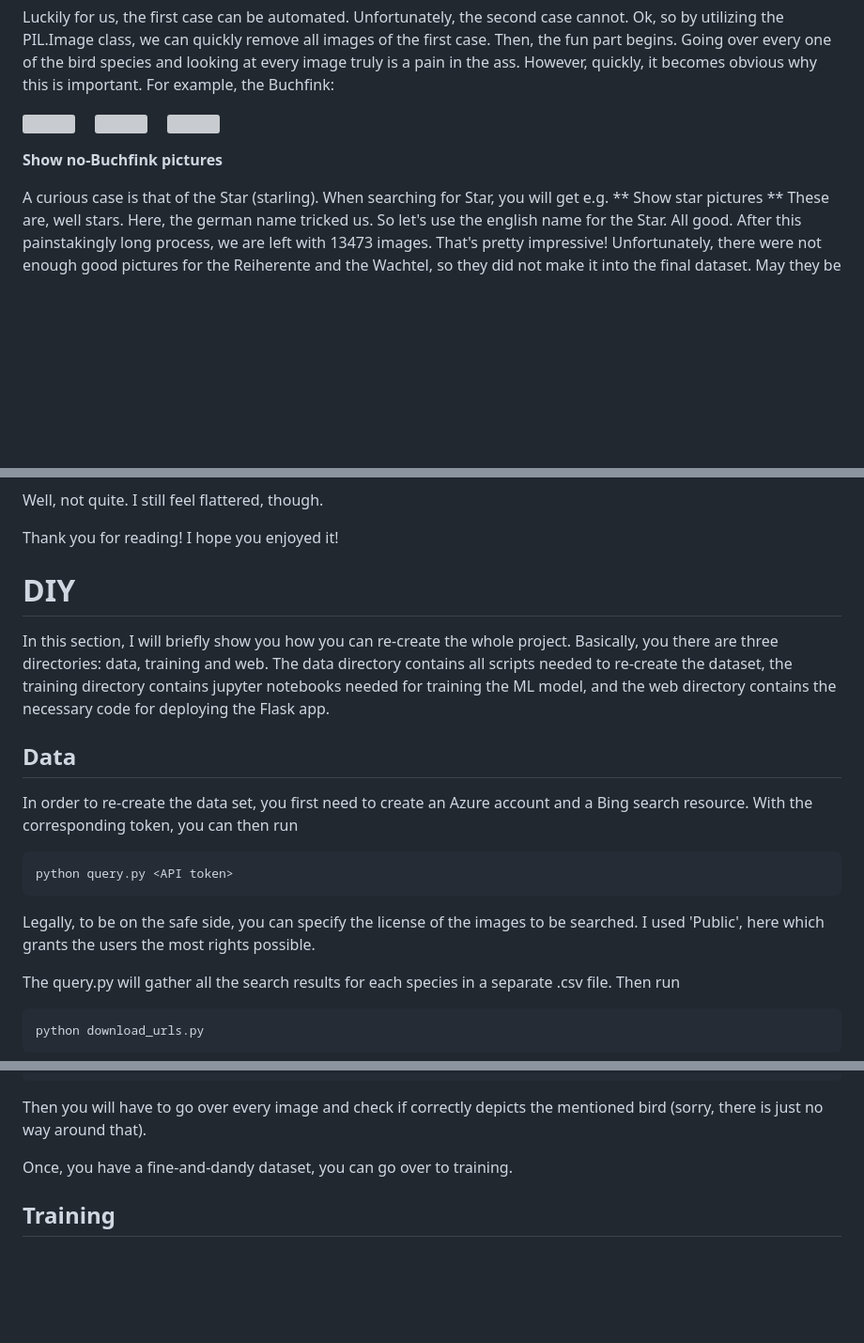
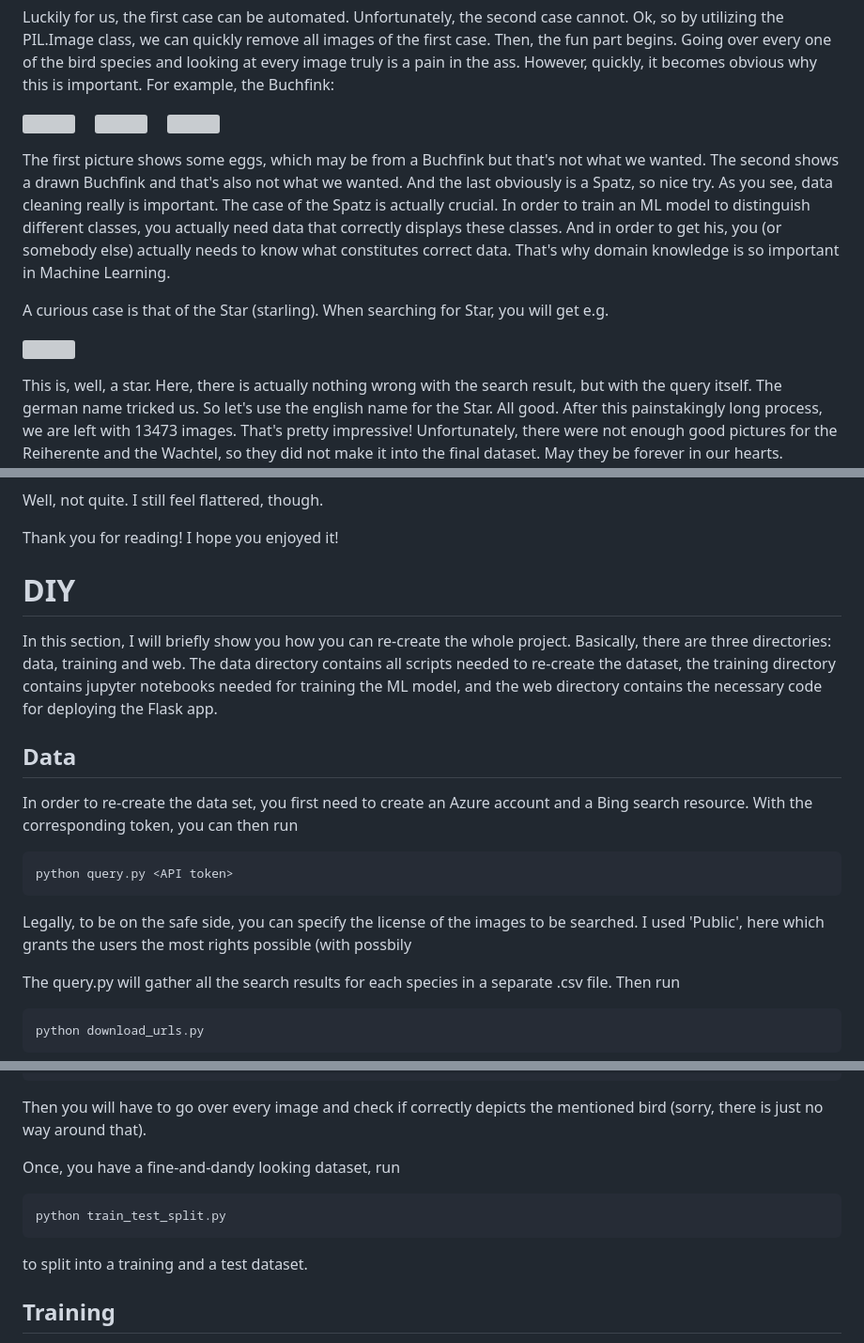
Before and after one commit to llinauer/austro_bird_classifier, a Markdown page: README.md, 3 parts joined by grey strips. Shown at 94% size. Drawn GitHub-style; blank space fills up the shorter version; grey boxes are pictures that could not be loaded.

```diff
--- a/README.md
+++ b/README.md
@@ -103,12 +103,17 @@ For example, the Buchfink:
 </p>
 
-
-
-**Show no-Buchfink pictures**
+The first picture shows some eggs, which may be from a Buchfink but that's not what we wanted. The second shows a drawn Buchfink and that's also not what
+we wanted. And the last obviously is a Spatz, so nice try.
+As you see, data cleaning really is important. The case of the Spatz is actually crucial. In order to train an ML model to distinguish different classes, you actually need data that correctly displays these classes. And in order to get his, you (or somebody else) actually needs to know what constitutes correct data. That's why domain knowledge is so important in Machine Learning.
 
 A curious case is that of the Star (starling). When searching for Star, you will get e.g.
-** Show star pictures **
-These are, well stars. Here, the german name tricked us. So let's use the english name for the Star. All good.
+
+<p float="left">
+     <img src=https://user-images.githubusercontent.com/85884720/228281774-b847d578-5051-4442-beca-5d12a42e4ef7.gif width=200>
+</p>
+
+This is, well, a star. Here, there is actually nothing wrong with the search result, but with the query itself. The german name tricked us.
+So let's use the english name for the Star. All good.
 After this painstakingly long process, we are left with 13473 images. That's pretty impressive!
 Unfortunately, there were not enough good pictures for the Reiherente and the Wachtel, so they did not make
 it into the final dataset. May they be forever in our hearts.
@@ -224,6 +234,5 @@ Hmm, let's test. How about I upload a picture of me?
 
 Well, not quite. I still feel flattered, though.
-
 
 Thank you for reading! I hope you enjoyed it!
 
@@ -231,7 +240,7 @@ Thank you for reading! I hope you enjoyed it!
 # DIY
 
 In this section, I will briefly show you how you can re-create the whole project.
-Basically, you there are three directories: data, training and web.
+Basically, there are three directories: data, training and web.
 The data directory contains all scripts needed to re-create the dataset, the training directory contains
 jupyter notebooks needed for training the ML model, and the web directory contains the necessary code for
 deploying the Flask app.
@@ -244,7 +253,7 @@ With the corresponding token, you can then run
     python query.py <API token>
 
 Legally, to be on the safe side, you can specify the license of the images to be searched.
-I used 'Public', here which grants the users the most rights possible.
+I used 'Public', here which grants the users the most rights possible (with possbily
 
 The query.py will gather all the search results for each species in a separate .csv file. Then run
 
@@ -260,7 +269,12 @@ To remove all the images that cannot be opened at all, run
 Then you will have to go over every image and check if correctly depicts the mentioned bird
 (sorry, there is just no way around that).
 
-Once, you have a fine-and-dandy dataset, you can go over to training.
+Once, you have a fine-and-dandy looking dataset, run
+
+    python train_test_split.py
+
+to split into a training and a test dataset.
+
 
 ## Training
 
```
Also changed, not shown: other parts of README.md (+20 -15 lines).
